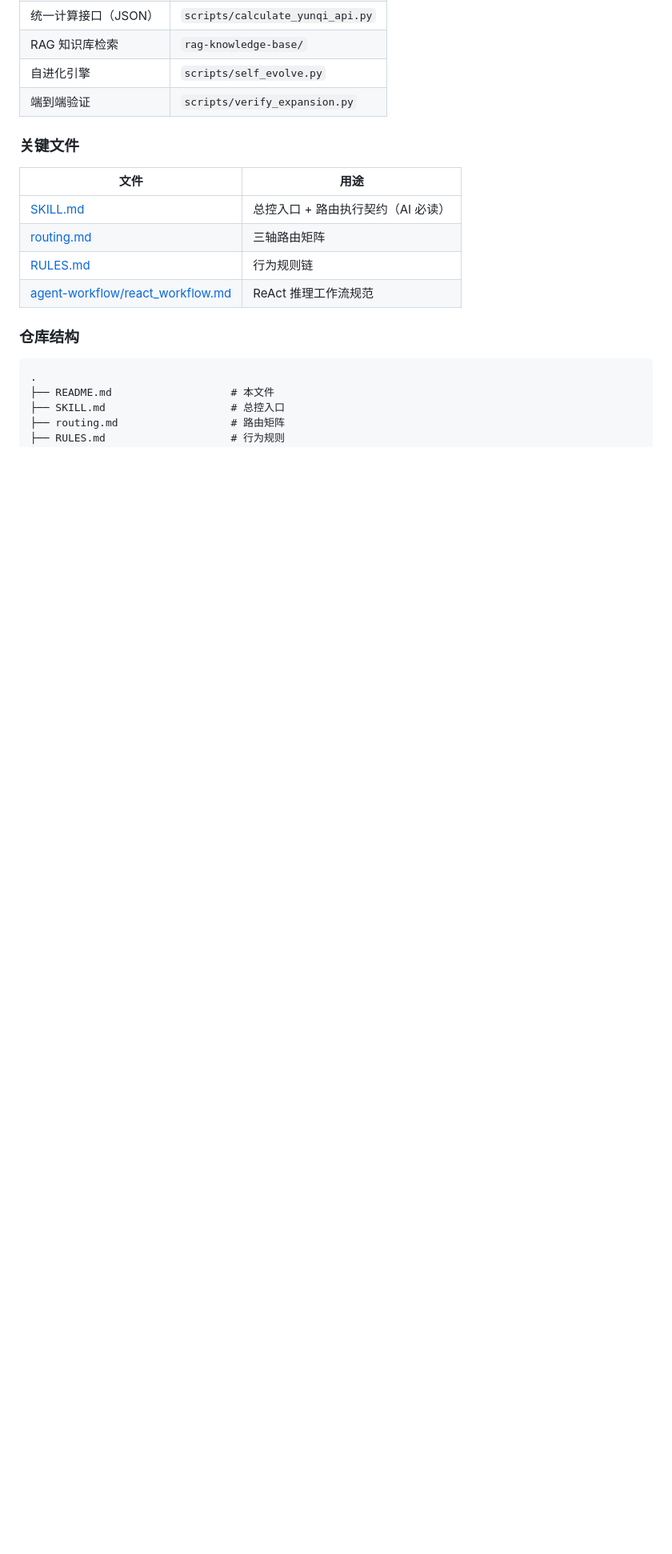
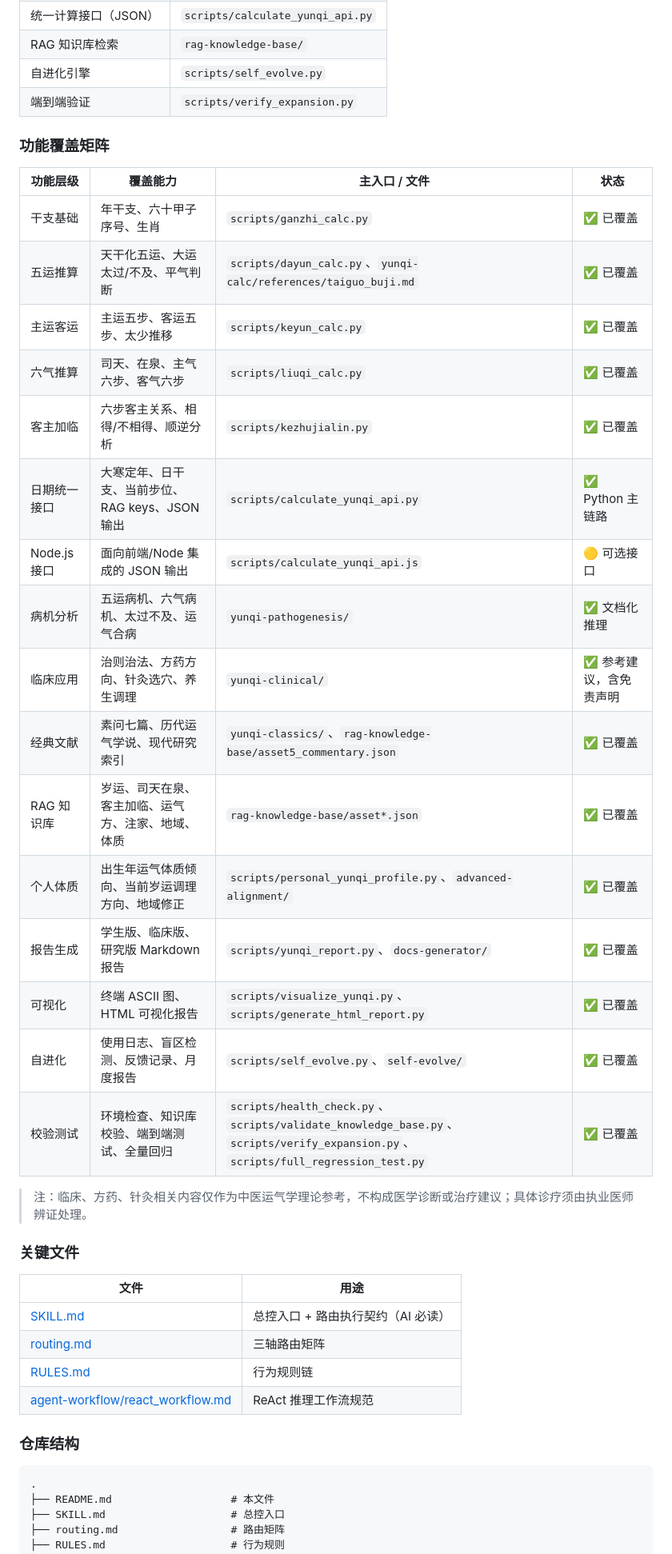
Before and after one commit to dhicoc/wuyun-liuqi-skills, a Markdown page: README.md, the part around one of its changes. Shown at 80% size. Drawn GitHub-style; blank space fills up the shorter version.

Commit message:
docs: clarify primary Python workflow and feature coverage

```diff
--- a/README.md
+++ b/README.md
@@ -145,6 +150,29 @@ python scripts/verify_expansion.py        # 67 项端到端测试
 | RAG 知识库检索 | `rag-knowledge-base/` |
 | 自进化引擎 | `scripts/self_evolve.py` |
 | 端到端验证 | `scripts/verify_expansion.py` |
+
+### 功能覆盖矩阵
+
+| 功能层级 | 覆盖能力 | 主入口 / 文件 | 状态 |
+|----------|----------|---------------|------|
+| 干支基础 | 年干支、六十甲子序号、生肖 | `scripts/ganzhi_calc.py` | ✅ 已覆盖 |
+| 五运推算 | 天干化五运、大运太过/不及、平气判断 | `scripts/dayun_calc.py`、`yunqi-calc/references/taiguo_buji.md` | ✅ 已覆盖 |
+| 主运客运 | 主运五步、客运五步、太少推移 | `scripts/keyun_calc.py` | ✅ 已覆盖 |
+| 六气推算 | 司天、在泉、主气六步、客气六步 | `scripts/liuqi_calc.py` | ✅ 已覆盖 |
+| 客主加临 | 六步客主关系、相得/不相得、顺逆分析 | `scripts/kezhujialin.py` | ✅ 已覆盖 |
+| 日期统一接口 | 大寒定年、日干支、当前步位、RAG keys、JSON 输出 | `scripts/calculate_yunqi_api.py` | ✅ Python 主链路 |
+| Node.js 接口 | 面向前端/Node 集成的 JSON 输出 | `scripts/calculate_yunqi_api.js` | 🟡 可选接口 |
+| 病机分析 | 五运病机、六气病机、太过不及、运气合病 | `yunqi-pathogenesis/` | ✅ 文档化推理 |
+| 临床应用 | 治则治法、方药方向、针灸选穴、养生调理 | `yunqi-clinical/` | ✅ 参考建议，含免责声明 |
+| 经典文献 | 素问七篇、历代运气学说、现代研究索引 | `yunqi-classics/`、`rag-knowledge-base/asset5_commentary.json` | ✅ 已覆盖 |
+| RAG 知识库 | 岁运、司天在泉、客主加临、运气方、注家、地域、体质 | `rag-knowledge-base/asset*.json` | ✅ 已覆盖 |
+| 个人体质 | 出生年运气体质倾向、当前岁运调理方向、地域修正 | `scripts/personal_yunqi_profile.py`、`advanced-alignment/` | ✅ 已覆盖 |
+| 报告生成 | 学生版、临床版、研究版 Markdown 报告 | `scripts/yunqi_report.py`、`docs-generator/` | ✅ 已覆盖 |
+| 可视化 | 终端 ASCII 图、HTML 可视化报告 | `scripts/visualize_yunqi.py`、`scripts/generate_html_report.py` | ✅ 已覆盖 |
+| 自进化 | 使用日志、盲区检测、反馈记录、月度报告 | `scripts/self_evolve.py`、`self-evolve/` | ✅ 已覆盖 |
+| 校验测试 | 环境检查、知识库校验、端到端测试、全量回归 | `scripts/health_check.py`、`scripts/validate_knowledge_base.py`、`scripts/verify_expansion.py`、`scripts/full_regression_test.py` | ✅ 已覆盖 |
+
+> 注：临床、方药、针灸相关内容仅作为中医运气学理论参考，不构成医学诊断或治疗建议；具体诊疗须由执业医师辨证处理。
 
 ### 关键文件
 
```
Also changed, not shown: other parts of README.md (+5 -0 lines).
